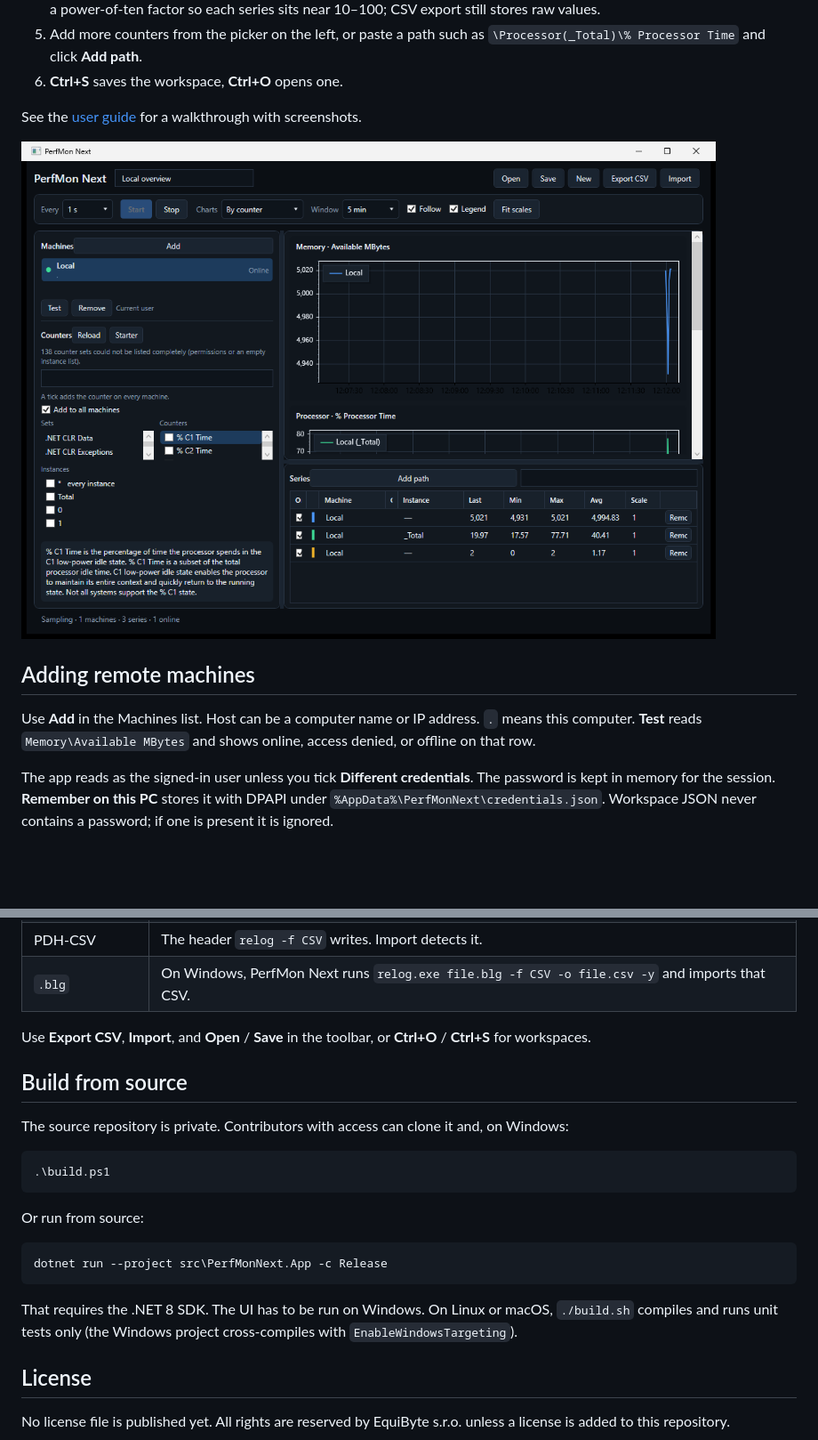
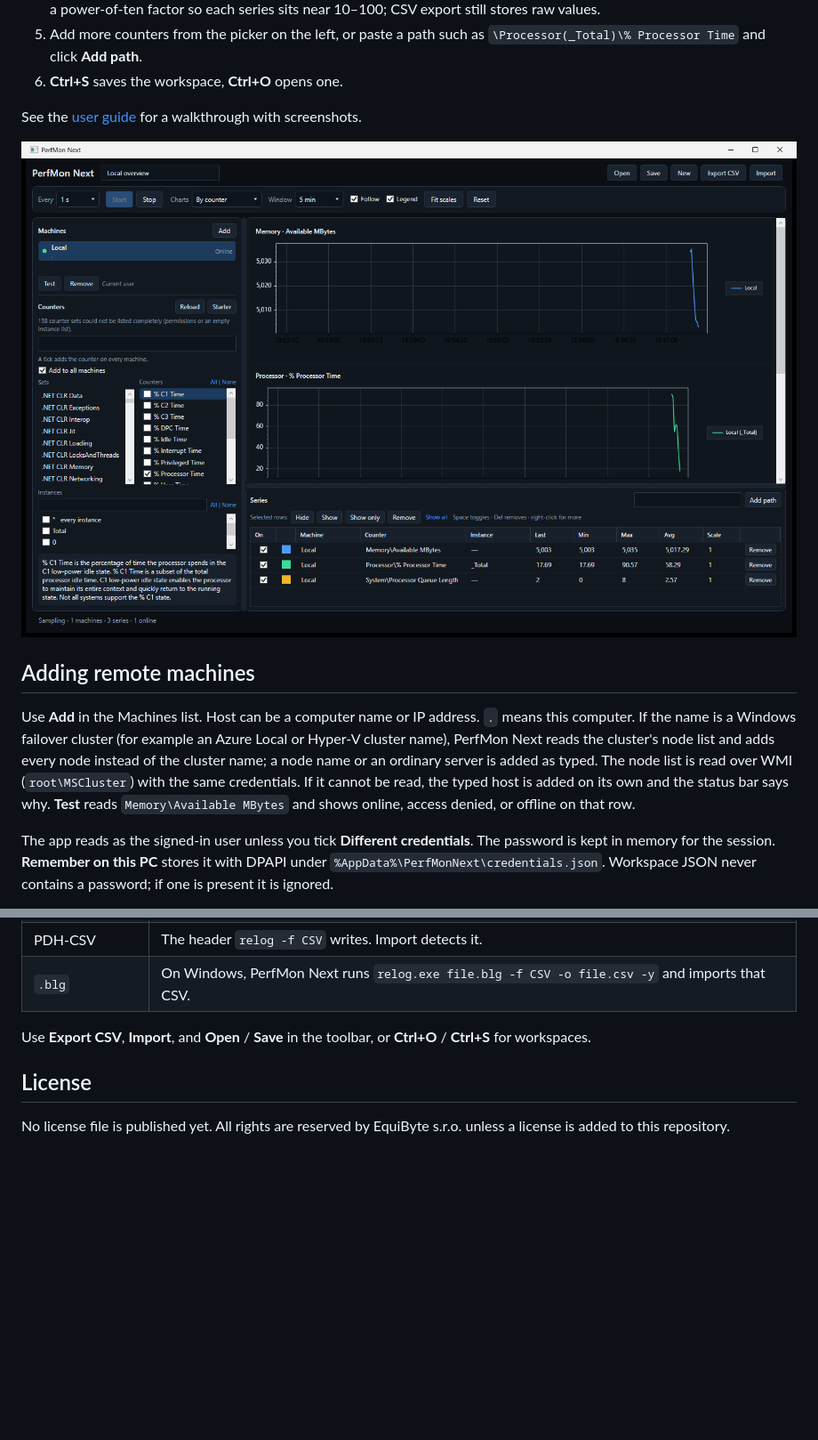
Before and after one commit to EquiByteCZ/perfmon-next-releases, a Markdown page: README.md, 2 parts joined by grey strips. Shown at 89% size. GitHub-like rendering; pictures changed too: docs/screenshots/main-window-live-chart.png; blank space fills up the shorter version.

Commit message:
Docs for v0.3.2: series bulk actions, Table only, legend, Reset, cluster names, picker bulk select; drop build-from-source section; refresh screenshots.

````diff
--- a/README.md
+++ b/README.md
@@ -47,7 +52,7 @@ See the [user guide](docs/user-guide.md) for a walkthrough with screenshots.
 
 ## Adding remote machines
 
-Use **Add** in the Machines list. Host can be a computer name or IP address. `.` means this computer. **Test** reads `Memory\Available MBytes` and shows online, access denied, or offline on that row.
+Use **Add** in the Machines list. Host can be a computer name or IP address. `.` means this computer. If the name is a Windows failover cluster (for example an Azure Local or Hyper-V cluster name), PerfMon Next reads the cluster's node list and adds every node instead of the cluster name; a node name or an ordinary server is added as typed. The node list is read over WMI (`root\MSCluster`) with the same credentials. If it cannot be read, the typed host is added on its own and the status bar says why. **Test** reads `Memory\Available MBytes` and shows online, access denied, or offline on that row.
 
 The app reads as the signed-in user unless you tick **Different credentials**. The password is kept in memory for the session. **Remember on this PC** stores it with DPAPI under `%AppData%\PerfMonNext\credentials.json`. Workspace JSON never contains a password; if one is present it is ignored.
 
@@ -95,22 +100,6 @@ If a multi-instance set still has no instances after that, the app shows an erro
 
 Use **Export CSV**, **Import**, and **Open** / **Save** in the toolbar, or **Ctrl+O** / **Ctrl+S** for workspaces.
 
-## Build from source
-
-The source repository is private. Contributors with access can clone it and, on Windows:
-
-```powershell
-.\build.ps1
-```
-
-Or run from source:
-
-```powershell
-dotnet run --project src\PerfMonNext.App -c Release
-```
-
-That requires the .NET 8 SDK. The UI has to be run on Windows. On Linux or macOS, `./build.sh` compiles and runs unit tests only (the Windows project cross-compiles with `EnableWindowsTargeting`).
-
 ## License
 
 No license file is published yet. All rights are reserved by EquiByte s.r.o. unless a license is added to this repository.
````
Also changed, not shown: other parts of README.md (+6 -1 lines), docs/user-guide.md (+24 -4 lines), docs/screenshots/counter-picker.png, docs/screenshots/series-bulk-actions.png (added).
